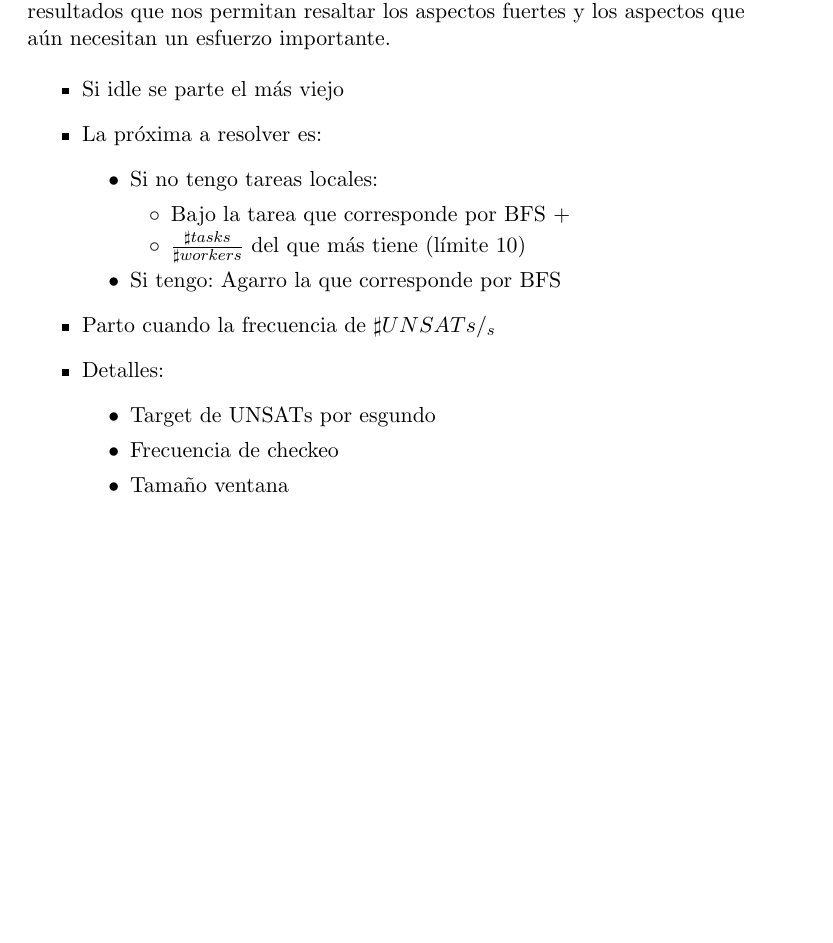
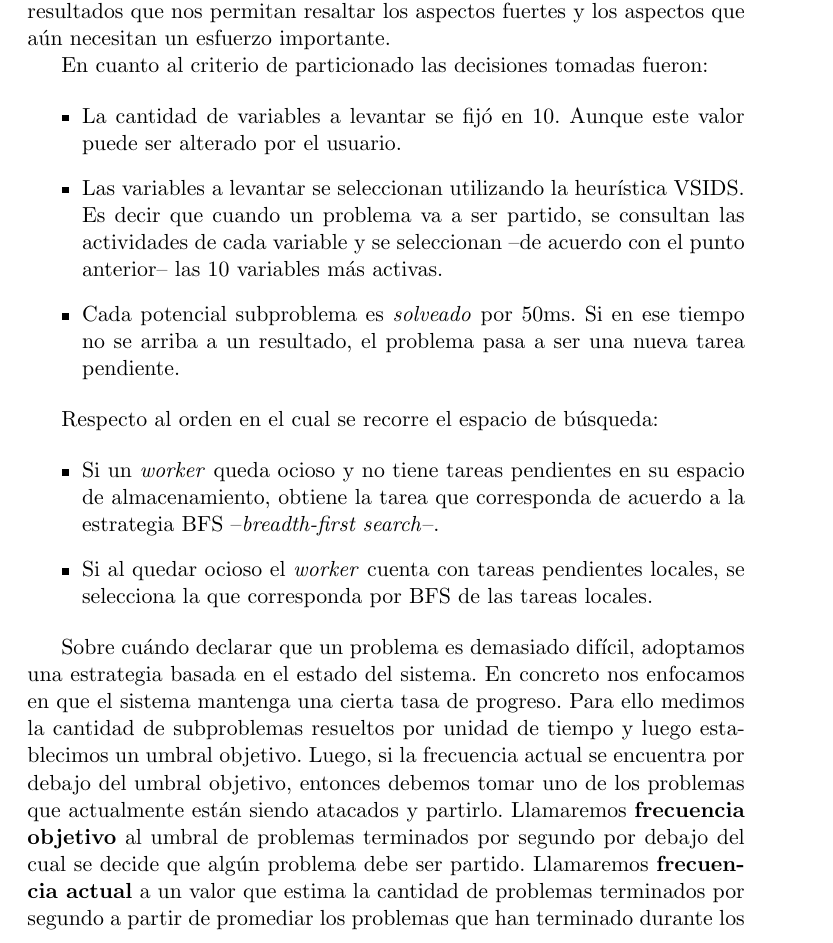
Before and after one commit to ivissani/rfm, a LaTeX thesis (tesis/tesis.tex, which reads tesis/ssolverext.tex): part of page 48 of 55 before the commit and part of page 48 of 57 after it, cut so that both start at the same text, the shorter picture padded with empty space. Compiled offline with pdfLaTeX.

Commit message:
avances en el chap 3

```diff
--- a/tesis/ssolverext.tex
+++ b/tesis/ssolverext.tex
@@ -290,22 +290,29 @@ razonablemente bien con una serie de problemas y poder empezar a obtener
 resultados que nos permitan resaltar los aspectos fuertes y los aspectos que
 aún necesitan un esfuerzo importante.
 
+En cuanto al criterio de particionado las decisiones tomadas fueron:
+
 \begin{itemize}
-	\item Si idle se parte el más viejo
-	\item La próxima a resolver es:
-		\begin{itemize}
-			\item Si no tengo tareas locales:
-				\begin{itemize}
-					\item Bajo la tarea que corresponde por BFS +
-					\item $\frac{\sharp tasks}{\sharp workers}$ del que más tiene (límite 10)
-				\end{itemize}
-			\item Si tengo: Agarro la que corresponde por BFS
-		\end{itemize}
-	\item Parto cuando la frecuencia de $\sharp UNSATs/_s$
-	\item Detalles:
-	\begin{itemize}
-		\item Target de UNSATs por esgundo
-		\item Frecuencia de checkeo
-		\item Tamaño ventana
-	\end{itemize}
+	\item La cantidad de variables a levantar se fijó en 10. Aunque este valor puede ser alterado por el usuario.
+	\item Las variables a levantar se seleccionan utilizando la heurística \vsids. Es decir que cuando un problema va a ser partido, se consultan las actividades de cada variable y se seleccionan --de acuerdo con el punto anterior-- las 10 variables más activas.
+	\item Cada potencial subproblema es \solveado por 50ms. Si en ese tiempo no se arriba a un resultado, el problema pasa a ser una nueva tarea pendiente.
 \end{itemize}
+
+Respecto al orden en el cual se recorre el espacio de búsqueda:
+
+\begin{itemize}
+	\item Si un \w queda ocioso y no tiene tareas pendientes en su espacio de almacenamiento, obtiene la tarea que corresponda de acuerdo a la estrategia BFS --\emph{breadth-first search}--.
+	\item Si al quedar ocioso el \w cuenta con tareas pendientes locales, se selecciona la que corresponda por BFS de las tareas locales.
+\end{itemize}
+
+Sobre cuándo declarar que un problema es demasiado difícil, adoptamos una
+estrategia basada en el estado del sistema. En concreto nos enfocamos en que
+el sistema mantenga una cierta tasa de progreso. Para ello medimos la cantidad
+de subproblemas resueltos por unidad de tiempo y luego establecimos un umbral
+objetivo. Luego, si la frecuencia actual se encuentra por debajo del umbral
+objetivo, entonces debemos tomar uno de los problemas que actualmente están
+siendo atacados y partirlo. Llamaremos \textbf{frecuencia objetivo} al umbral
+de problemas terminados por segundo por debajo del cual se decide que algún
+problema debe ser partido. Llamaremos \textbf{frecuencia actual} a un valor
+que estima la cantidad de problemas terminados por segundo a partir de
+promediar los problemas que han terminado durante los últimos $t$ segundos.
```
Also changed, not shown: tesis/tesis.tex (+1 -0 lines), tesis/ssolverext.tex (42 more changed lines).
